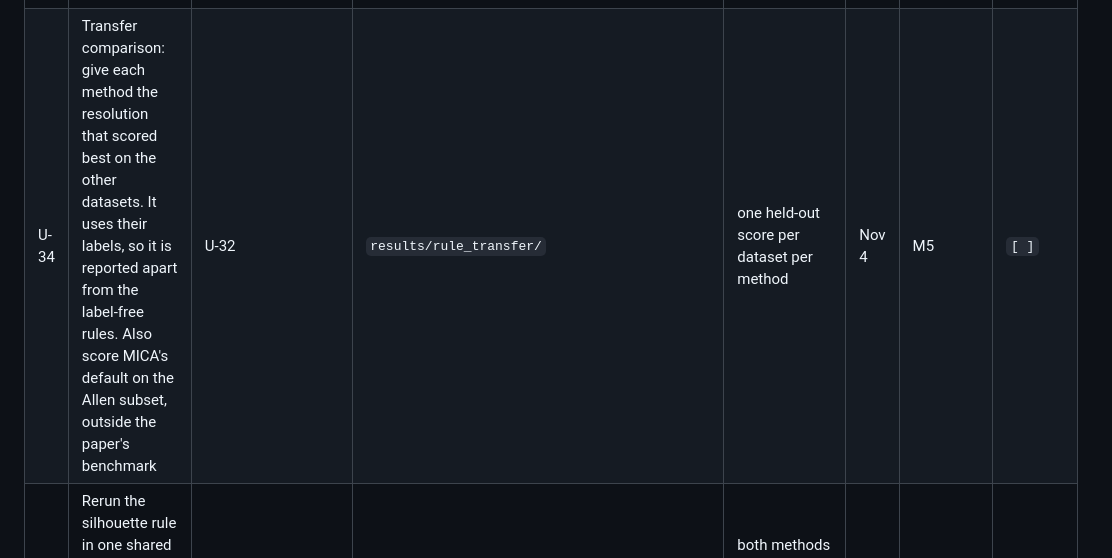
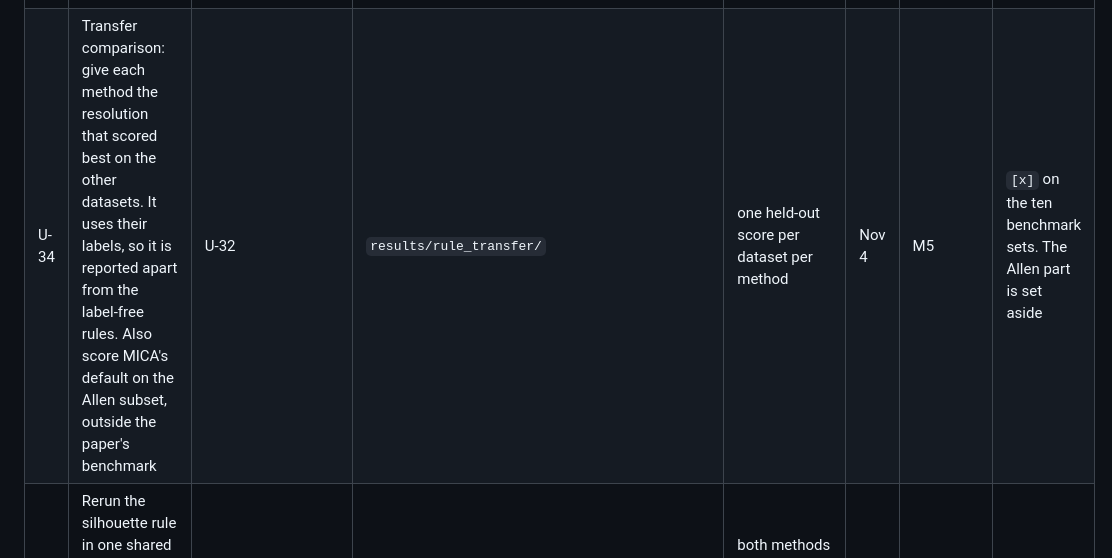
Before and after one commit to utshabkg/scminer-clustering, a Markdown page: WORKPLAN.md, the part around one of its changes. Drawn GitHub-style.

```diff
--- a/WORKPLAN.md
+++ b/WORKPLAN.md
@@ -88,6 +88,6 @@ There are 57 tasks: 40 for Utshab, 9 for Laraib and 8 for Rhea. Three of them (L
 | U-31 | Assignment 2 report: revised question, closest work, preliminary results, plan and schedule | the feedback and our results | `latex/` and the submitted PDF | submitted by Oct 14 | Oct 14 | M2 | `[x]` |
 | U-32 | Stability rule: pick the setting whose clusters best survive subsampling, for MICA and Leiden alike. Varies $k$ in MICA's small-data mode | processed data | `src/scminer_clust/selection.py`, `results/rule_stability_<dataset>[_seed<n>]/` | the rule picks a setting for both methods on all ten sets, no labels used | Oct 21 | M3 | `[x]` |
 | U-33 | Significance rule: merge clusters a test cannot separate, in the style of sc-SHC | U-32 | `results/rule_significance/` | the rule runs on both methods and reports the merged cluster count | Oct 21 | M3 | `[ ]` |
-| U-34 | Transfer comparison: give each method the resolution that scored best on the other datasets. It uses their labels, so it is reported apart from the label-free rules. Also score MICA's default on the Allen subset, outside the paper's benchmark | U-32 | `results/rule_transfer/` | one held-out score per dataset per method | Nov 4 | M5 | `[ ]` |
+| U-34 | Transfer comparison: give each method the resolution that scored best on the other datasets. It uses their labels, so it is reported apart from the label-free rules. Also score MICA's default on the Allen subset, outside the paper's benchmark | U-32 | `results/rule_transfer/` | one held-out score per dataset per method | Nov 4 | M5 | `[x]` on the ten benchmark sets. The Allen part is set aside |
 | U-35 | Rerun the silhouette rule in one shared embedding, over the same range of cluster counts for both methods | U-32 | `results/rule_silhouette_<dataset>/` | both methods scored in the same space over the same range of k | Oct 28 | M4 | `[x]` |
 | U-36 | Label-free Leiden on the Allen 100,000 cell subset, so it becomes a third anchor | U-16 | `results/labelfree_allen_100k/` | Leiden scored under every rule on the Allen subset | Oct 28 | M4 | `[ ]` |
```
Also changed, not shown: other parts of WORKPLAN.md (+2 -2 lines), PROGRESS.md (+6 -6 lines).
